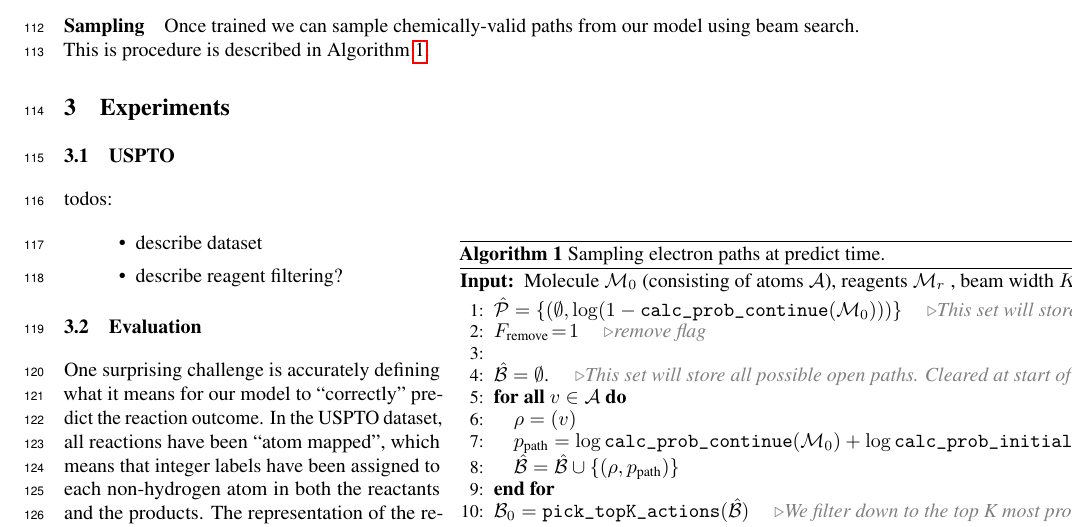
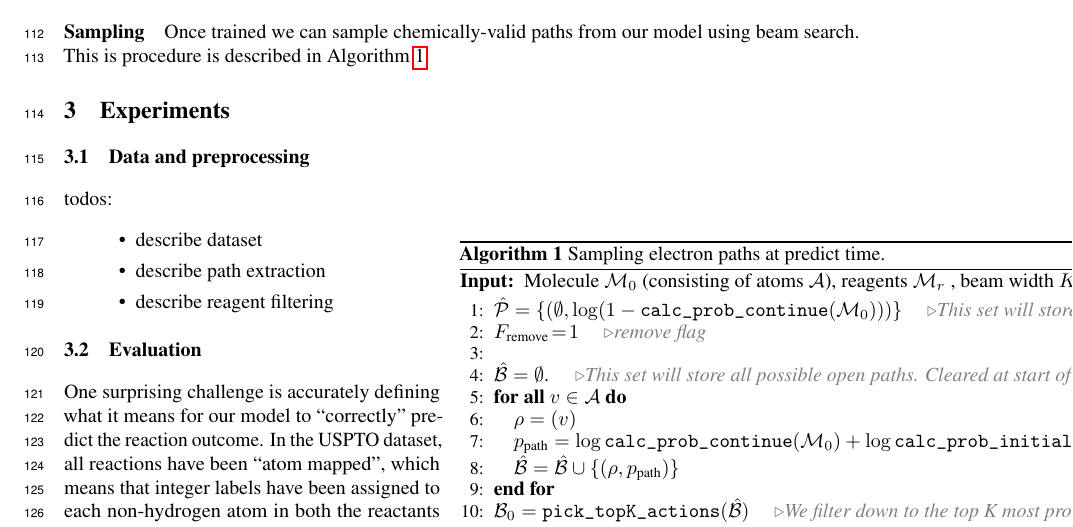
Before and after one commit to mkusner/path-reactions, a LaTeX paper (main.tex, which reads tex/dataset.tex): part of page 5 of 6, cut so that both start at the same text. Compiled offline with pdfLaTeX.

Commit message:
added blank-ish file for describing dataset in

```diff
--- a/main.tex
+++ b/main.tex
@@ -314,14 +314,10 @@ Note, that if we believe it requires less than $T$ steps to go from the reactant
 
 \section{Experiments}
 
-\subsection{USPTO}
+% describe USPTO dataset and preprocessing
+\input{tex/dataset}
 
-todos:
-\begin{itemize}
-\item describe dataset
-\item describe reagent filtering?
-\end{itemize}
-
+% describe issues with evaluation
 \input{tex/evaluation}
 
 \section{Discussion}
--- /dev/null
+++ b/tex/dataset.tex
@@ -0,0 +1,10 @@
+% !TEX root =  ../main.tex
+
+\subsection{Data and preprocessing}
+
+todos:
+\begin{itemize}
+\item describe dataset
+\item describe path extraction
+\item describe reagent filtering
+\end{itemize}
```
